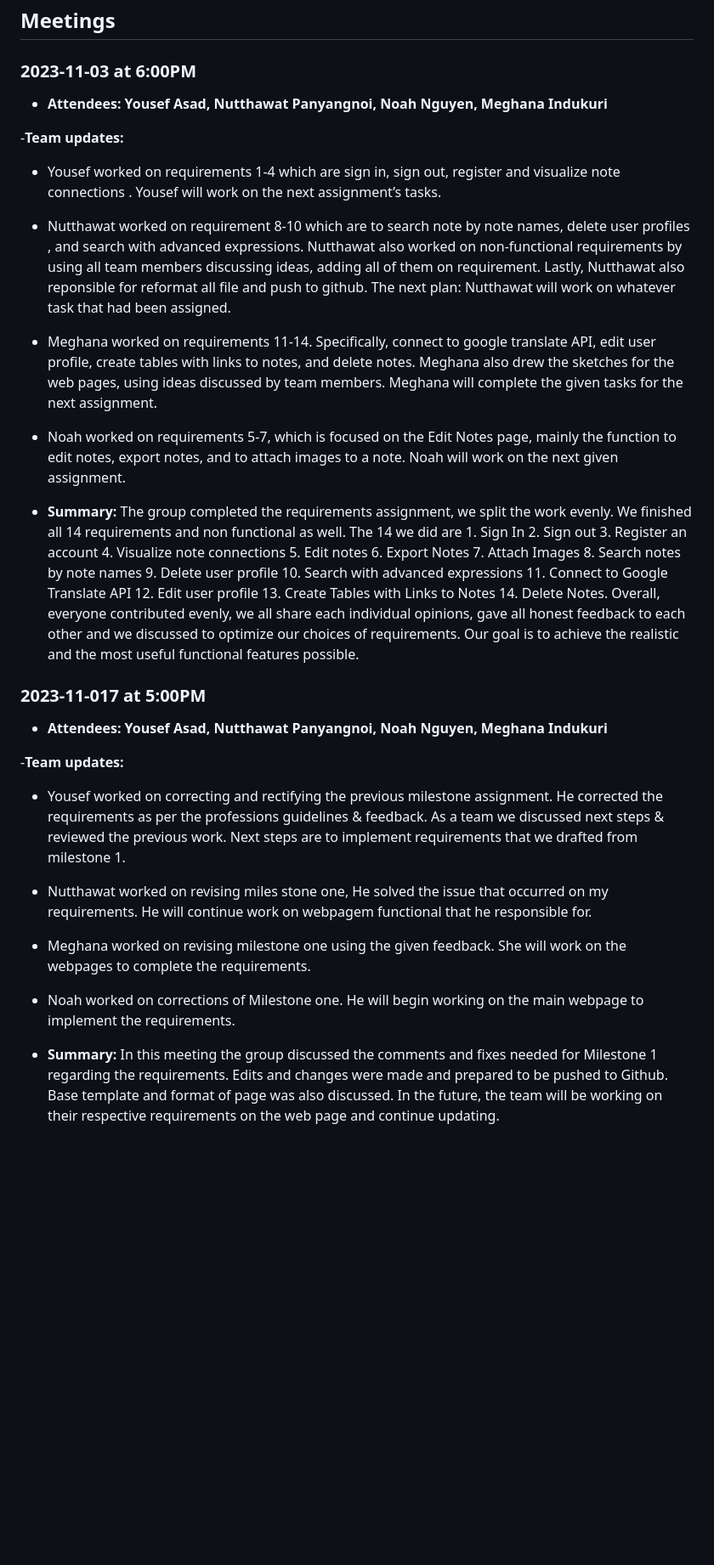
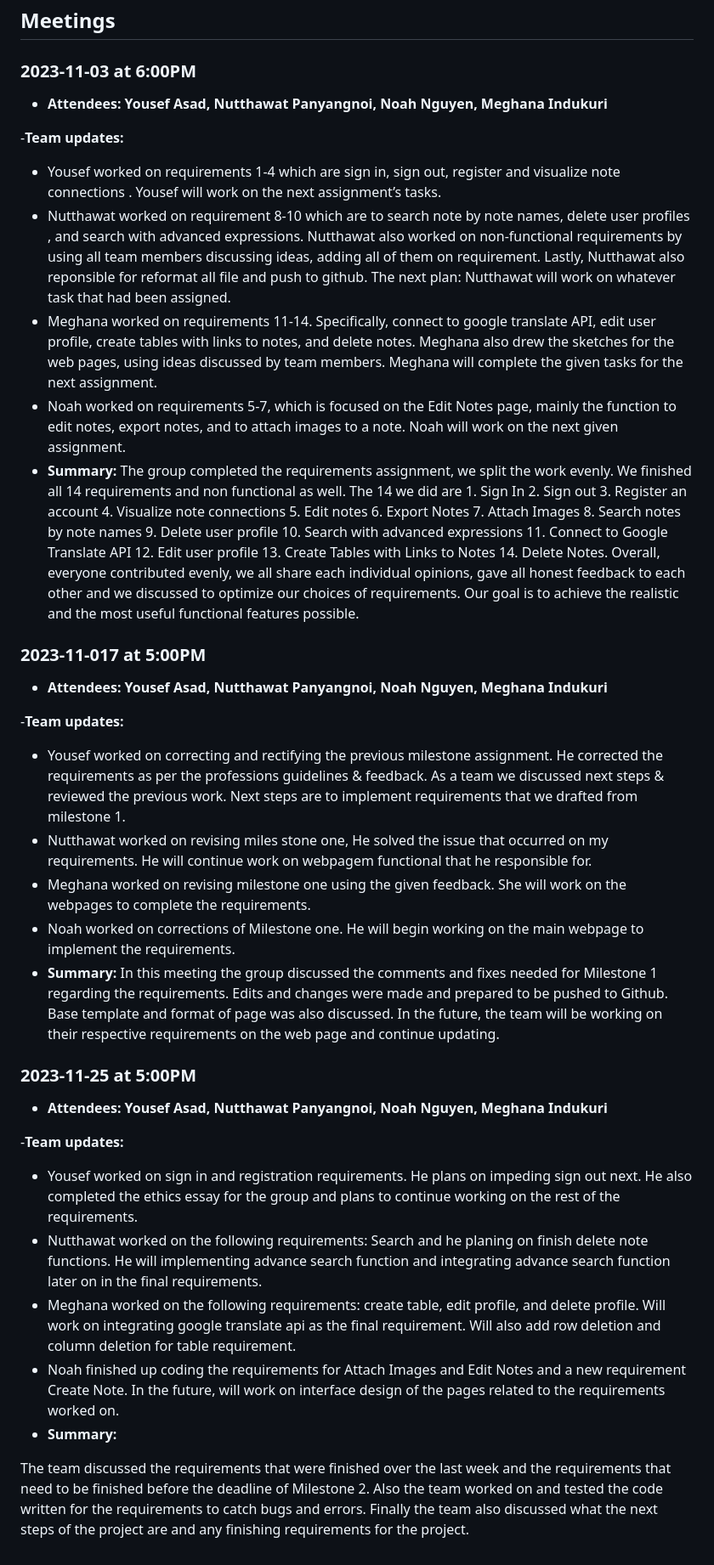
Before and after one commit to kur0neko/DesignWebsiteWithFlask, a Markdown page: meetings.md, the part around the change. Shown: that part at 85% size. GitHub-like rendering; blank space fills up the shorter version.

Commit message:
make a back up

```diff
--- a/meetings.md
+++ b/meetings.md
@@ -1,33 +1,42 @@
 ## Meetings
 
 ### 2023-11-03 at 6:00PM
+
 - **Attendees: Yousef Asad, Nutthawat Panyangnoi, Noah Nguyen, Meghana Indukuri**
 
 -**Team updates:**
+
 - Yousef worked on requirements 1-4 which are sign in, sign out, register and visualize note connections . Yousef will work on the next assignment’s tasks.
-
 - Nutthawat worked on requirement 8-10 which are to search note by note names, delete user profiles , and search with advanced expressions. Nutthawat also worked on non-functional requirements by using all team members discussing ideas, adding all of them on requirement. Lastly, Nutthawat also reponsible for reformat all file and push to github.
-The next plan: Nutthawat will work on whatever task that had been assigned.
-
+  The next plan: Nutthawat will work on whatever task that had been assigned.
 - Meghana worked on requirements 11-14. Specifically, connect to google translate API, edit user profile, create tables with links to notes, and delete notes. Meghana also drew the sketches for the web pages, using ideas discussed by team members. Meghana will complete the given tasks for the next assignment.
-
 - Noah worked on requirements 5-7, which is focused on the Edit Notes page, mainly the function to edit notes, export notes, and to attach images to a note. Noah will work on the next given assignment.
-
 - **Summary:**
- The group completed the requirements assignment, we split the work evenly. We finished all 14 requirements and non functional as well. The 14 we did are 1. Sign In 2. Sign out 3. Register an account 4. Visualize note connections 5. Edit notes 6. Export Notes 7. Attach Images 8. Search notes by note names 9. Delete user profile 10. Search with advanced expressions 11. Connect to Google Translate API 12. Edit user profile 13. Create Tables with Links to Notes 14. Delete Notes. Overall, everyone contributed evenly, we all share each individual opinions, gave all honest feedback to each other and we discussed to optimize our choices of requirements. Our goal is to achieve the realistic and the most useful functional features possible.
+  The group completed the requirements assignment, we split the work evenly. We finished all 14 requirements and non functional as well. The 14 we did are 1. Sign In 2. Sign out 3. Register an account 4. Visualize note connections 5. Edit notes 6. Export Notes 7. Attach Images 8. Search notes by note names 9. Delete user profile 10. Search with advanced expressions 11. Connect to Google Translate API 12. Edit user profile 13. Create Tables with Links to Notes 14. Delete Notes. Overall, everyone contributed evenly, we all share each individual opinions, gave all honest feedback to each other and we discussed to optimize our choices of requirements. Our goal is to achieve the realistic and the most useful functional features possible.
 
 ### 2023-11-017 at 5:00PM
+
 - **Attendees: Yousef Asad, Nutthawat Panyangnoi, Noah Nguyen, Meghana Indukuri**
 
 -**Team updates:**
 
 - Yousef worked on correcting and rectifying the previous milestone assignment. He corrected the requirements as per the professions guidelines & feedback. As a team we discussed next steps & reviewed the previous work. Next steps are to implement requirements that we drafted from milestone 1.
+- Nutthawat worked on revising miles stone one, He solved the issue that occurred on my requirements. He will continue work on webpagem functional that he responsible for.
+- Meghana worked on revising milestone one using the given feedback. She will work on the webpages to complete the requirements.
+- Noah worked on corrections of Milestone one. He will begin working on the main webpage to implement the requirements.
+- **Summary:**
+  In this meeting the group discussed the comments and fixes needed for Milestone 1 regarding the requirements. Edits and changes were made and prepared to be pushed to Github. Base template and format of page was also discussed. In the future, the team will be working on their respective requirements on the web page and continue updating.
 
-- Nutthawat worked on revising miles stone one, He solved the issue that occurred on my requirements. He will continue work on webpagem functional that he responsible for.
+### 2023-11-25 at 5:00PM
 
-- Meghana worked on revising milestone one using the given feedback. She will work on the webpages to complete the requirements.
+- **Attendees: Yousef Asad, Nutthawat Panyangnoi, Noah Nguyen, Meghana Indukuri**
 
-- Noah worked on corrections of Milestone one. He will begin working on the main webpage to implement the requirements.
+-**Team updates:**
 
+- Yousef worked on sign in and registration requirements. He plans on impeding sign out next. He also completed the ethics essay for the group and plans to continue working on the rest of the requirements.
+- Nutthawat worked on the following requirements: Search and he planing on finish delete note functions. He will implementing  advance search function and integrating advance search function later on in the final requirements.
+- Meghana worked on the following requirements: create table, edit profile, and delete profile. Will work on integrating google translate api as the final requirement. Will also add row deletion and column deletion for table requirement.
+- Noah finished up coding the requirements for Attach Images and Edit Notes and a new requirement Create Note. In the future, will work on interface design of the pages related to the requirements worked on.
 - **Summary:**
-In this meeting the group discussed the comments and fixes needed for Milestone 1 regarding the requirements. Edits and changes were made and prepared to be pushed to Github. Base template and format of page was also discussed. In the future, the team will be working on their respective requirements on the web page and continue updating.
+
+The team discussed the requirements that were finished over the last week and the requirements that need to be finished before the deadline of Milestone 2. Also the team worked on and tested the code written for the requirements to catch bugs and errors. Finally the team also discussed what the next steps of the project are and any finishing requirements for the project.
```
